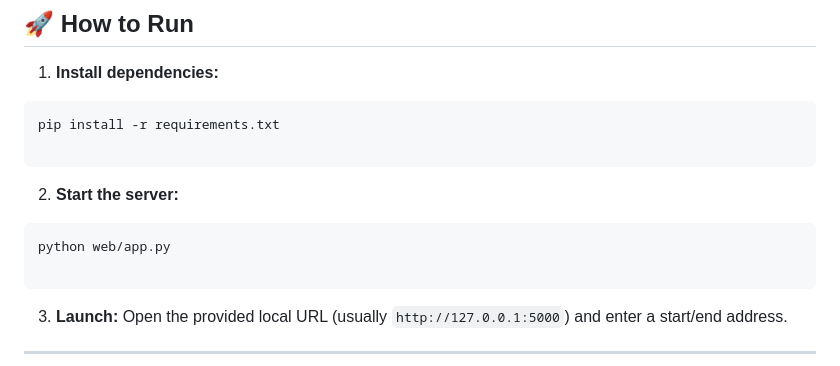
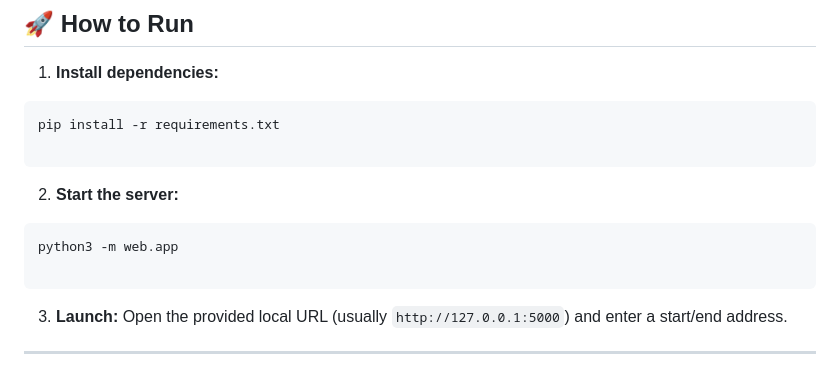
Before and after one commit to varchaskukreja/autonomy-personal-project, a Markdown page: README.md, the part around the change. GitHub-like rendering.

Commit message:
readme final commit

````diff
--- a/README.md
+++ b/README.md
@@ -111,7 +111,7 @@ pip install -r requirements.txt
 
 2. **Start the server:**
 ```bash
-python web/app.py
+python3 -m web.app
 
 ```
 
````
